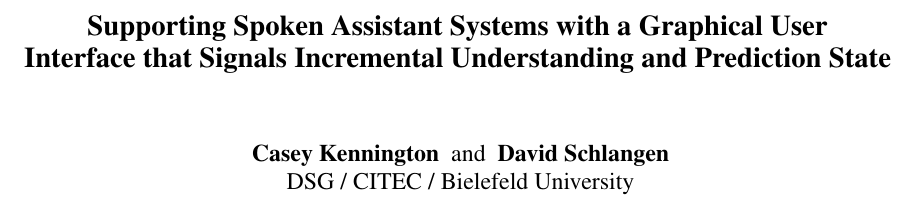
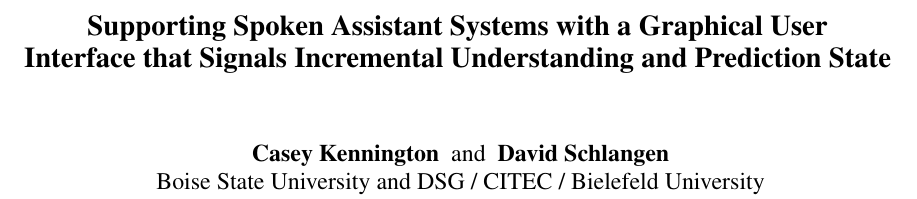
Before and after one commit to bakuzen/diatree, a LaTeX paper (Papers/SigDial2016/030_diatree_sigdial16.tex): part of page 1 of 10, cut so that both start at the same text. The pictures show the PDF file Papers/SigDial2016/030_diatree_sigdial16.pdf that the author committed with the source.

Commit message:
change of affiliations

```diff
--- a/Papers/SigDial2016/030_diatree_sigdial16.tex
+++ b/Papers/SigDial2016/030_diatree_sigdial16.tex
@@ -58,8 +58,8 @@
 
 
 \aclfinalcopy
-\author{Casey Kennington \and David Schlangen\\DSG / CITEC / Bielefeld University}
-%\affil{CITEC, Bielefeld University}
+\author{Casey Kennington \and David Schlangen\\Boise State University and DSG / CITEC / Bielefeld University}
+% \affil{CITEC, Bielefeld University}
 
 
 \begin{document}
```
Also changed, not shown: Papers/SigDial2016/030_diatree_sigdial16.pdf.
